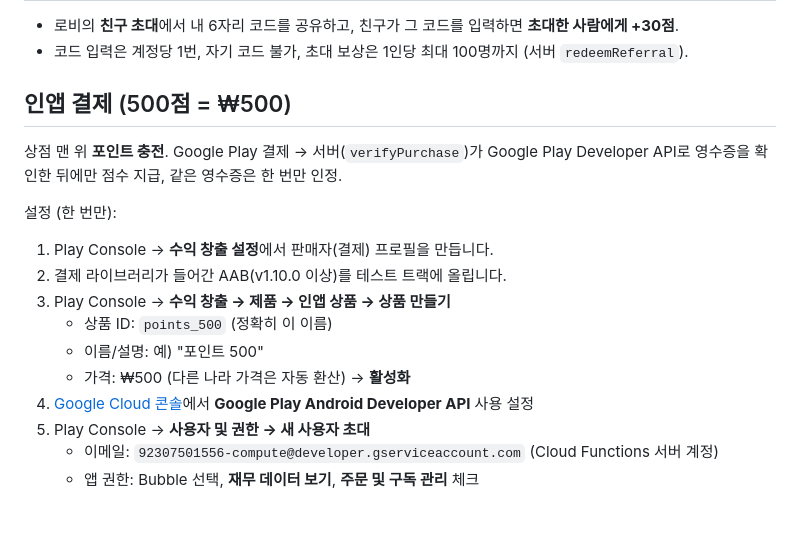
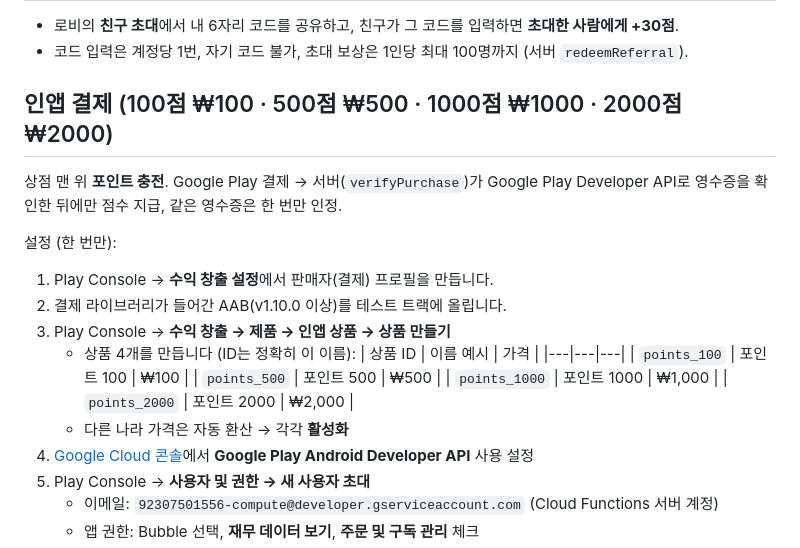
Before and after one commit to softrime0-77/Bubble, a Markdown page: README.md, the part around one of its changes. GitHub-like rendering; blank space fills up the shorter version.

```diff
--- a/README.md
+++ b/README.md
@@ -128,7 +135,7 @@ firebase deploy --only functions,firestore:rules
 - 로비의 **친구 초대**에서 내 6자리 코드를 공유하고, 친구가 그 코드를 입력하면 **초대한 사람에게 +30점**.
 - 코드 입력은 계정당 1번, 자기 코드 불가, 초대 보상은 1인당 최대 100명까지 (서버 `redeemReferral`).
 
-## 인앱 결제 (500점 = ₩500)
+## 인앱 결제 (100점 ₩100 · 500점 ₩500 · 1000점 ₩1000 · 2000점 ₩2000)
 
 상점 맨 위 **포인트 충전**. Google Play 결제 → 서버(`verifyPurchase`)가 Google Play Developer API로 영수증을 확인한 뒤에만 점수 지급, 같은 영수증은 한 번만 인정.
 
@@ -136,9 +143,14 @@ firebase deploy --only functions,firestore:rules
 1. Play Console → **수익 창출 설정**에서 판매자(결제) 프로필을 만듭니다.
 2. 결제 라이브러리가 들어간 AAB(v1.10.0 이상)를 테스트 트랙에 올립니다.
 3. Play Console → **수익 창출 → 제품 → 인앱 상품 → 상품 만들기**
-   - 상품 ID: `points_500` (정확히 이 이름)
-   - 이름/설명: 예) "포인트 500"
-   - 가격: ₩500 (다른 나라 가격은 자동 환산) → **활성화**
+   - 상품 4개를 만듭니다 (ID는 정확히 이 이름):
+     | 상품 ID | 이름 예시 | 가격 |
+     |---|---|---|
+     | `points_100` | 포인트 100 | ₩100 |
+     | `points_500` | 포인트 500 | ₩500 |
+     | `points_1000` | 포인트 1000 | ₩1,000 |
+     | `points_2000` | 포인트 2000 | ₩2,000 |
+   - 다른 나라 가격은 자동 환산 → 각각 **활성화**
 4. [Google Cloud 콘솔](https://console.cloud.google.com/apis/library/androidpublisher.googleapis.com?project=bubble-422ef)에서 **Google Play Android Developer API** 사용 설정
 5. Play Console → **사용자 및 권한 → 새 사용자 초대**
    - 이메일: `92307501556-compute@developer.gserviceaccount.com` (Cloud Functions 서버 계정)
```
Also changed, not shown: other parts of README.md (+16 -9 lines), docs/lobby_ranks.png, docs/ranks.png, docs/shop.png, docs/welcome.png (added), 14 other files.
